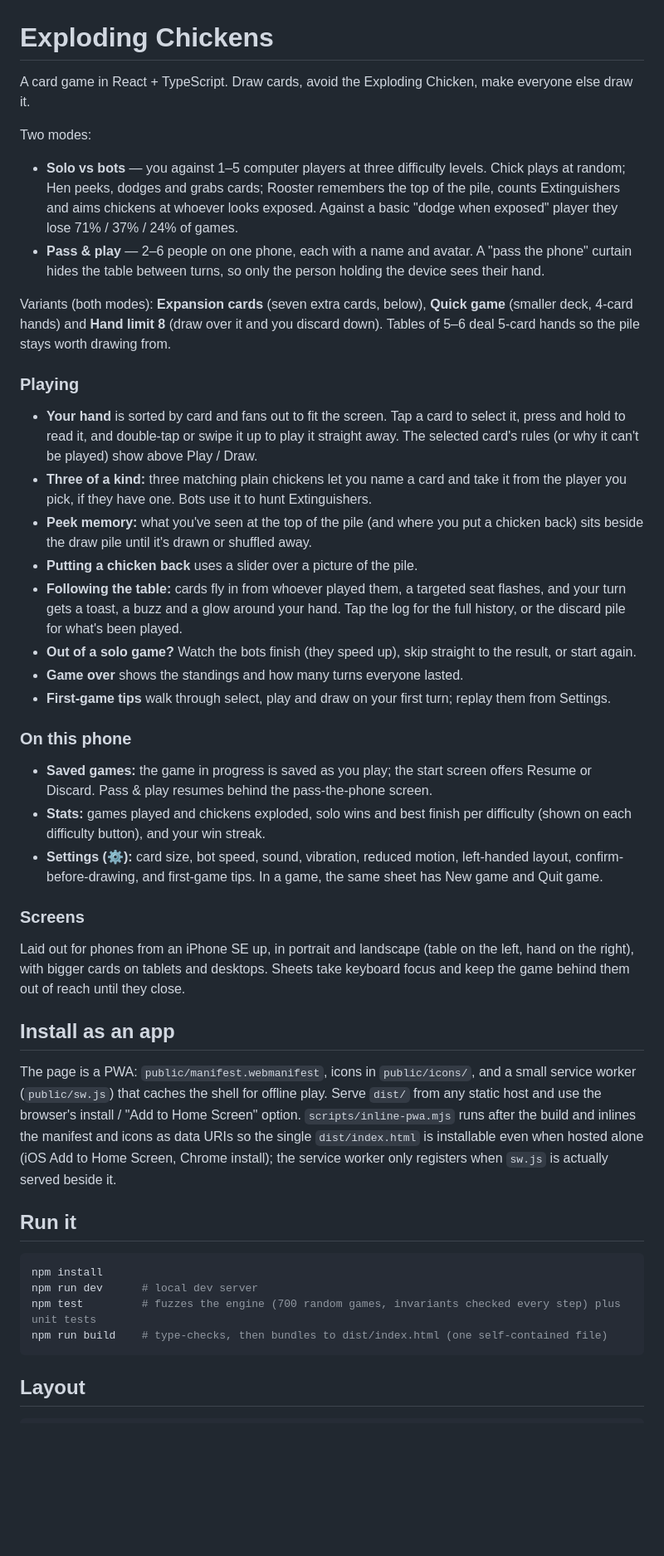
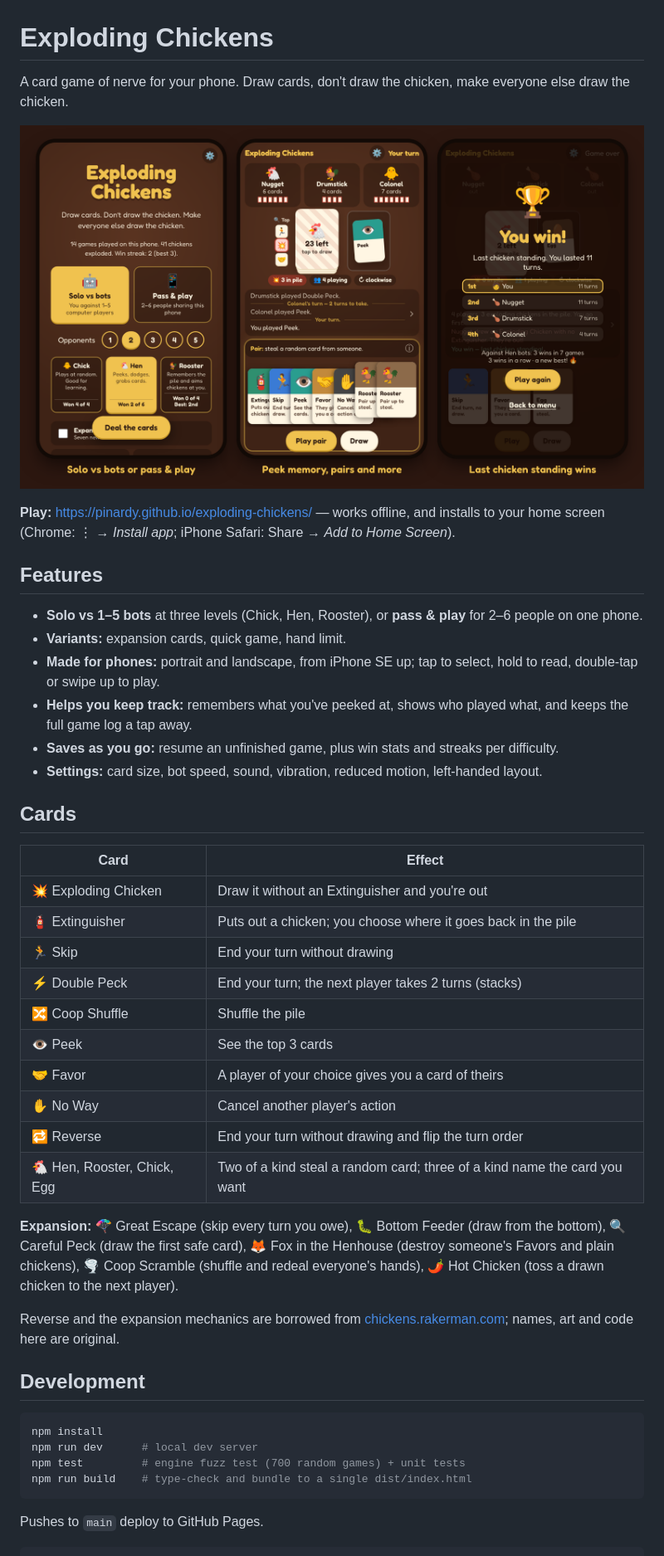
Before and after one commit to pinardy/exploding-chickens, a Markdown page: README.md, the part around one of its changes. Shown at 83% size. Drawn GitHub-style; pictures changed too: docs/screenshot.png (added); blank space fills up the shorter version.

````diff
--- a/README.md
+++ b/README.md
@@ -1,47 +1,48 @@
 # Exploding Chickens
 
-A card game in React + TypeScript. Draw cards, avoid the Exploding Chicken, make everyone else draw it.
+A card game of nerve for your phone. Draw cards, don't draw the chicken, make everyone else draw the chicken.
 
-Two modes:
-- **Solo vs bots** — you against 1–5 computer players at three difficulty levels. Chick plays at random; Hen peeks, dodges and grabs cards; Rooster remembers the top of the pile, counts Extinguishers and aims chickens at whoever looks exposed. Against a basic "dodge when exposed" player they lose 71% / 37% / 24% of games.
-- **Pass & play** — 2–6 people on one phone, each with a name and avatar. A "pass the phone" curtain hides the table between turns, so only the person holding the device sees their hand.
+![Start screen, a game in progress, and the end-of-game standings](docs/screenshot.png)
 
-Variants (both modes): **Expansion cards** (seven extra cards, below), **Quick game** (smaller deck, 4-card hands) and **Hand limit 8** (draw over it and you discard down). Tables of 5–6 deal 5-card hands so the pile stays worth drawing from.
+**Play:** https://pinardy.github.io/exploding-chickens/ — works offline, and installs to your home screen (Chrome: ⋮ → *Install app*; iPhone Safari: Share → *Add to Home Screen*).
 
-### Playing
+## Features
 
-- **Your hand** is sorted by card and fans out to fit the screen. Tap a card to select it, press and hold to read it, and double-tap or swipe it up to play it straight away. The selected card's rules (or why it can't be played) show above Play / Draw.
-- **Three of a kind:** three matching plain chickens let you name a card and take it from the player you pick, if they have one. Bots use it to hunt Extinguishers.
-- **Peek memory:** what you've seen at the top of the pile (and where you put a chicken back) sits beside the draw pile until it's drawn or shuffled away.
-- **Putting a chicken back** uses a slider over a picture of the pile.
-- **Following the table:** cards fly in from whoever played them, a targeted seat flashes, and your turn gets a toast, a buzz and a glow around your hand. Tap the log for the full history, or the discard pile for what's been played.
-- **Out of a solo game?** Watch the bots finish (they speed up), skip straight to the result, or start again.
-- **Game over** shows the standings and how many turns everyone lasted.
-- **First-game tips** walk through select, play and draw on your first turn; replay them from Settings.
+- **Solo vs 1–5 bots** at three levels (Chick, Hen, Rooster), or **pass & play** for 2–6 people on one phone.
+- **Variants:** expansion cards, quick game, hand limit.
+- **Made for phones:** portrait and landscape, from iPhone SE up; tap to select, hold to read, double-tap or swipe up to play.
+- **Helps you keep track:** remembers what you've peeked at, shows who played what, and keeps the full game log a tap away.
+- **Saves as you go:** resume an unfinished game, plus win stats and streaks per difficulty.
+- **Settings:** card size, bot speed, sound, vibration, reduced motion, left-handed layout.
 
-### On this phone
+## Cards
 
-- **Saved games:** the game in progress is saved as you play; the start screen offers Resume or Discard. Pass & play resumes behind the pass-the-phone screen.
-- **Stats:** games played and chickens exploded, solo wins and best finish per difficulty (shown on each difficulty button), and your win streak.
-- **Settings (⚙️):** card size, bot speed, sound, vibration, reduced motion, left-handed layout, confirm-before-drawing, and first-game tips. In a game, the same sheet has New game and Quit game.
+| Card | Effect |
+|---|---|
+| 💥 Exploding Chicken | Draw it without an Extinguisher and you're out |
+| 🧯 Extinguisher | Puts out a chicken; you choose where it goes back in the pile |
+| 🏃 Skip | End your turn without drawing |
+| ⚡ Double Peck | End your turn; the next player takes 2 turns (stacks) |
+| 🔀 Coop Shuffle | Shuffle the pile |
+| 👁️ Peek | See the top 3 cards |
+| 🤝 Favor | A player of your choice gives you a card of theirs |
+| ✋ No Way | Cancel another player's action |
+| 🔁 Reverse | End your turn without drawing and flip the turn order |
+| 🐔 Hen, Rooster, Chick, Egg | Two of a kind steal a random card; three of a kind name the card you want |
 
-### Screens
+**Expansion:** 🪂 Great Escape (skip every turn you owe), 🐛 Bottom Feeder (draw from the bottom), 🔍 Careful Peck (draw the first safe card), 🦊 Fox in the Henhouse (destroy someone's Favors and plain chickens), 🌪️ Coop Scramble (shuffle and redeal everyone's hands), 🌶️ Hot Chicken (toss a drawn chicken to the next player).
 
-Laid out for phones from an iPhone SE up, in portrait and landscape (table on the left, hand on the right), with bigger cards on tablets and desktops. Sheets take keyboard focus and keep the game behind them out of reach until they close.
+Reverse and the expansion mechanics are borrowed from [chickens.rakerman.com](https://chickens.rakerman.com); names, art and code here are original.
 
-## Install as an app
-
-The page is a PWA: `public/manifest.webmanifest`, icons in `public/icons/`, and a small service worker (`public/sw.js`) that caches the shell for offline play. Serve `dist/` from any static host and use the browser's install / "Add to Home Screen" option. `scripts/inline-pwa.mjs` runs after the build and inlines the manifest and icons as data URIs so the single `dist/index.html` is installable even when hosted alone (iOS Add to Home Screen, Chrome install); the service worker only registers when `sw.js` is actually served beside it.
-
-## Run it
+## Development
 
 ```bash
 npm install
 npm run dev      # local dev server
-npm test         # fuzzes the engine (700 random games, invariants checked every step) plus unit tests
-npm run build    # type-checks, then bundles to dist/index.html (one self-contained file)
+npm test         # engine fuzz test (700 random games) + unit tests
+npm run build    # type-check and bundle to a single dist/index.html
 ```
 
-## Layout
+Pushes to `main` deploy to GitHub Pages.
 
 ```
````
Also changed, not shown: other parts of README.md (+4 -64 lines).
